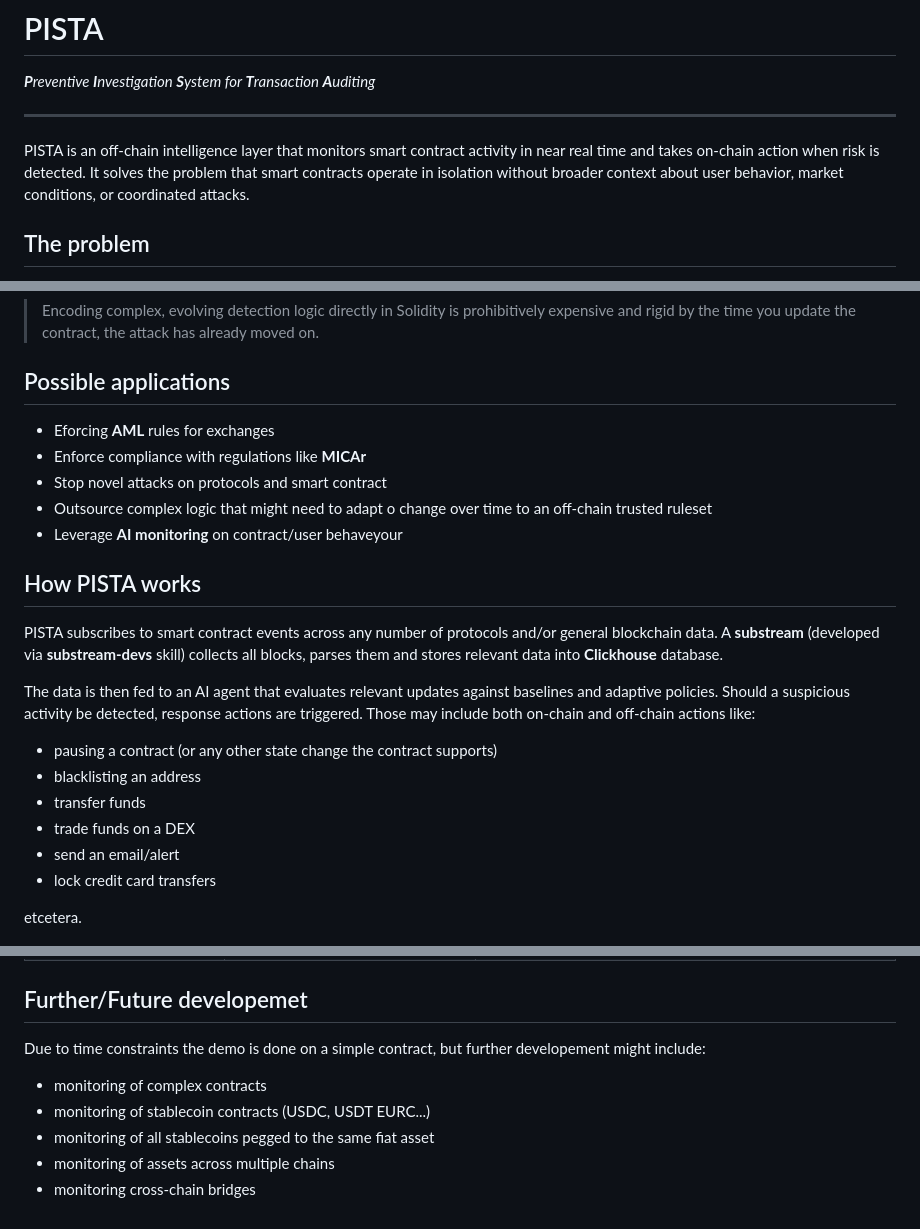
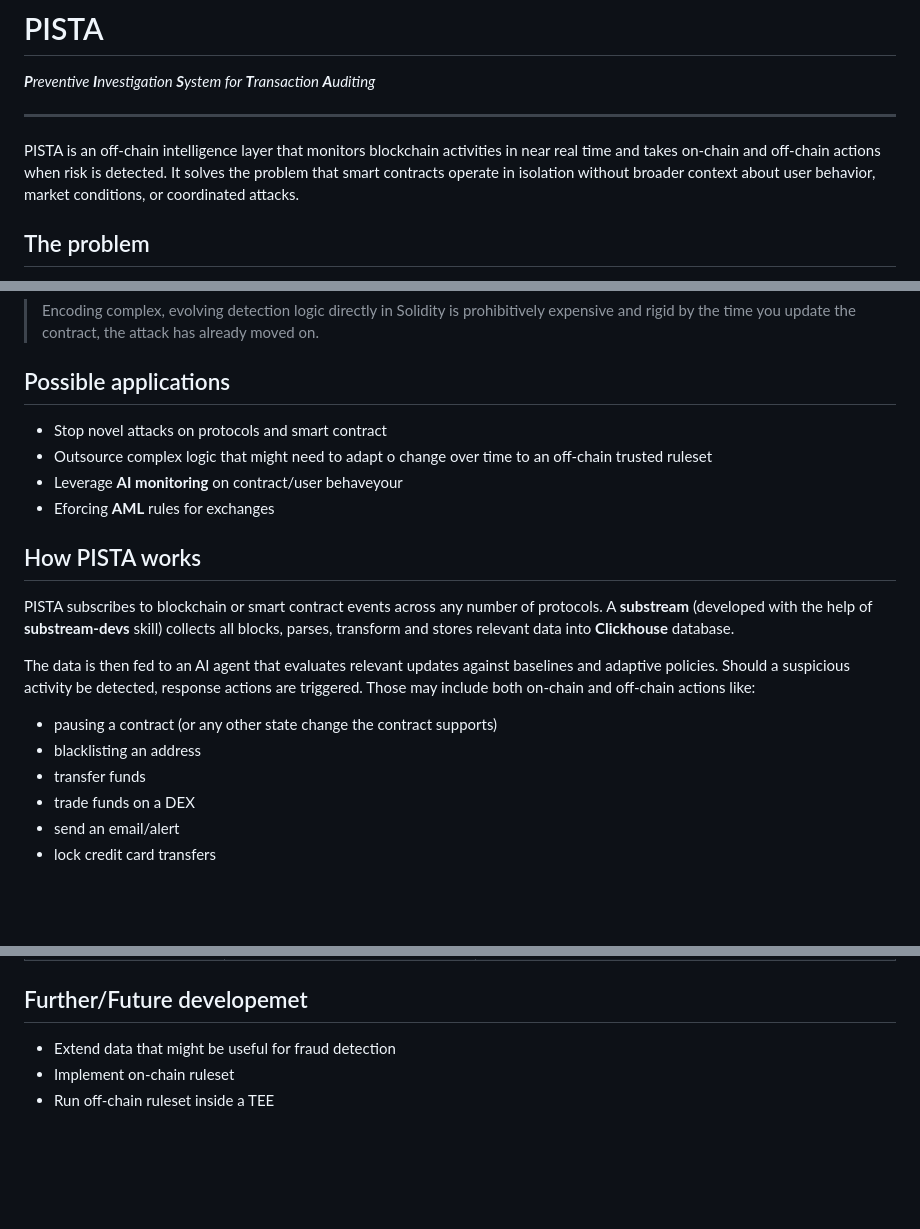
Before and after one commit to pavesini/pista, a Markdown page: README.md, 3 parts joined by grey strips. Rendered like a GitHub page; blank space fills up the shorter version.

```diff
--- a/README.md
+++ b/README.md
@@ -3,7 +3,7 @@ _**P**reventive **I**nvestigation **S**ystem for **T**ransaction **A**uditing_
 
 ---
 
-PISTA is an off-chain intelligence layer that monitors smart contract activity in near real time and takes on-chain action when risk is detected. It solves the problem that smart contracts operate in isolation without broader context about user behavior, market conditions, or coordinated attacks.
+PISTA is an off-chain intelligence layer that monitors blockchain activities in near real time and takes on-chain and off-chain actions when risk is detected. It solves the problem that smart contracts operate in isolation without broader context about user behavior, market conditions, or coordinated attacks.
 
 ## The problem
 
@@ -20,17 +20,16 @@ is prohibitively expensive and rigid  by the time you update the contract, the a
 
 ## Possible applications
 
-- Eforcing **AML** rules for exchanges
-- Enforce compliance with regulations like **MICAr**
 - Stop novel attacks on protocols and smart contract
 - Outsource complex logic that might need to adapt o change over time to an off-chain trusted ruleset
 - Leverage **AI monitoring** on contract/user behaveyour
+- Eforcing **AML** rules for exchanges
 
 
 ## How PISTA works
 
-PISTA subscribes to smart contract events across any number of protocols and/or general blockchain data.
-A **substream** (developed via **substream-devs** skill) collects all blocks, parses them and stores relevant data into **Clickhouse** database.
+PISTA subscribes to blockchain or smart contract events across any number of protocols.
+A **substream** (developed with the help of **substream-devs** skill) collects all blocks, parses, transform and stores relevant data into **Clickhouse** database.
 
 
 The data is then fed to an AI agent that evaluates relevant updates against baselines and adaptive policies. Should a suspicious activity be detected, response actions are triggered. Those may include both on-chain and off-chain actions like:
@@ -40,8 +39,6 @@ The data is then fed to an AI agent that evaluates relevant updates against base
 - trade funds on a DEX
 - send an email/alert
 - lock credit card transfers
-
-etcetera.
 
 ![Diagram 1](Docs/Diagram_2.png)
 
@@ -261,9 +236,6 @@ Notes:
 
 ## Further/Future developemet
 
-Due to time constraints the demo is done on a simple contract, but further developement might include:
-- monitoring of complex contracts
-- monitoring of stablecoin contracts (USDC, USDT EURC...)
-- monitoring of all stablecoins pegged to the same fiat asset
-- monitoring of assets across multiple chains
-- monitoring cross-chain bridges
+- Extend data that might be useful for fraud detection
+- Implement on-chain ruleset
+- Run off-chain ruleset inside a TEE
```
Also changed, not shown: other parts of README.md (+14 -36 lines).
